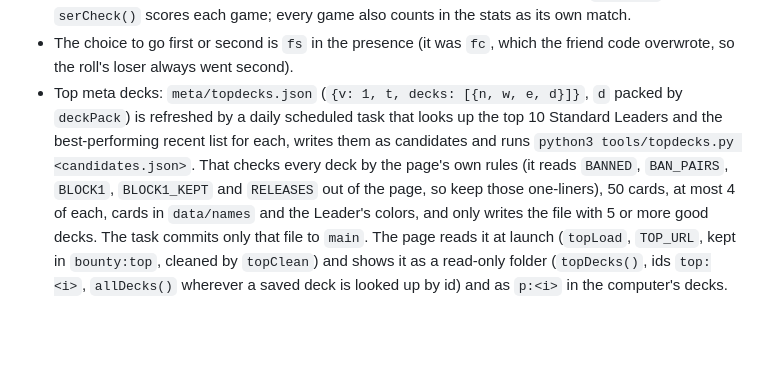
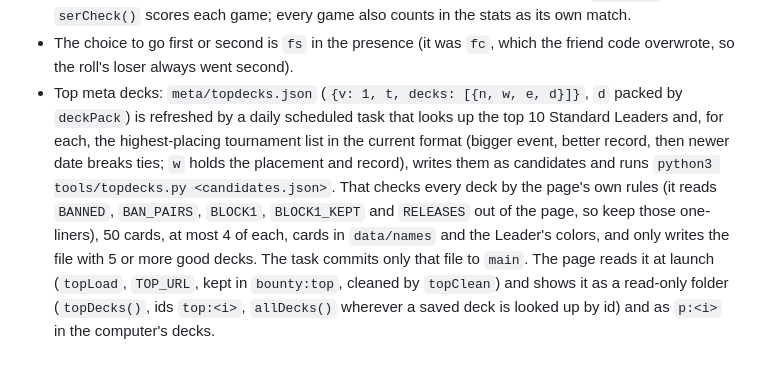
Before and after one commit to ryanmTCG/Bounty-TCG, a Markdown page: CLAUDE.md, the part around the change. Drawn GitHub-style; blank space fills up the shorter version.

Commit message:
Top meta decks: take each Leader's highest-placing tournament list
Co-Authored-By: Claude Opus 5.5 (1M context) <noreply@anthropic.com>
Claude-Session: https://claude.ai/code/session_018e9ZTS4sv3ewsfZ4EHpgSW

```diff
--- a/CLAUDE.md
+++ b/CLAUDE.md
@@ -70,4 +70,4 @@ Whatever is on `main` in `updates/latest.json` reaches every player, so only pub
 - Achievements (`ACH`, `ACH_ICON`): `STATS.ach` maps an id to when it was earned (cleaned in `statsFrom`, merged with the browser's on sign-in). `achCheck()` runs from `statsSave()` (and `achRun()` from rank wins, `collSave`, `renderSaved`, `tutMark`) and only after boot (`achOn`); event ones go through `achGive` (`achBot(botLv())` when the computer loses outside the tutorial, a tournament win, a shared replay code). `STATS.rw` counts ranked wins. Profile shows `achHTML()`; the lobby presence's `ac` (count, `acOf()` caps it) shows as `achBadge()` in Lobbies, Friends and live matches. New achievements only go at the end of `ACH`.
 - Best of 3 (`SER`, for tables that aren't ranked, quick or tournament): `#f-bo3` in Deck & room or Friends' `#fr-bo3` (saved as `bo3`) calls `serStart(true)`; the presence's `bo` asks the opponent, whose `serPeer()` takes it up (and drops it for a copy without `gn`). Each game is a fresh `newGame` at the same table (`serNext`, the end banner's Next game from `serHTML()`), numbered `S.gn` and sent as `gn`; `onPeers` keeps a board from another game out of `oppM` (`SER.ahead` when the opponent is already on the next). From game 2 the die is skipped: the loser of the last game (`SER.last`) chooses. `serCheck()` scores each game; every game also counts in the stats as its own match.
 - The choice to go first or second is `fs` in the presence (it was `fc`, which the friend code overwrote, so the roll's loser always went second).
-- Top meta decks: `meta/topdecks.json` (`{v: 1, t, decks: [{n, w, e, d}]}`, `d` packed by `deckPack`) is refreshed by a daily scheduled task that looks up the top 10 Standard Leaders and the best-performing recent list for each, writes them as candidates and runs `python3 tools/topdecks.py <candidates.json>`. That checks every deck by the page's own rules (it reads `BANNED`, `BAN_PAIRS`, `BLOCK1`, `BLOCK1_KEPT` and `RELEASES` out of the page, so keep those one-liners), 50 cards, at most 4 of each, cards in `data/names` and the Leader's colors, and only writes the file with 5 or more good decks. The task commits only that file to `main`. The page reads it at launch (`topLoad`, `TOP_URL`, kept in `bounty:top`, cleaned by `topClean`) and shows it as a read-only folder (`topDecks()`, ids `top:<i>`, `allDecks()` wherever a saved deck is looked up by id) and as `p:<i>` in the computer's decks.
+- Top meta decks: `meta/topdecks.json` (`{v: 1, t, decks: [{n, w, e, d}]}`, `d` packed by `deckPack`) is refreshed by a daily scheduled task that looks up the top 10 Standard Leaders and, for each, the highest-placing tournament list in the current format (bigger event, better record, then newer date breaks ties; `w` holds the placement and record), writes them as candidates and runs `python3 tools/topdecks.py <candidates.json>`. That checks every deck by the page's own rules (it reads `BANNED`, `BAN_PAIRS`, `BLOCK1`, `BLOCK1_KEPT` and `RELEASES` out of the page, so keep those one-liners), 50 cards, at most 4 of each, cards in `data/names` and the Leader's colors, and only writes the file with 5 or more good decks. The task commits only that file to `main`. The page reads it at launch (`topLoad`, `TOP_URL`, kept in `bounty:top`, cleaned by `topClean`) and shows it as a read-only folder (`topDecks()`, ids `top:<i>`, `allDecks()` wherever a saved deck is looked up by id) and as `p:<i>` in the computer's decks.
```
